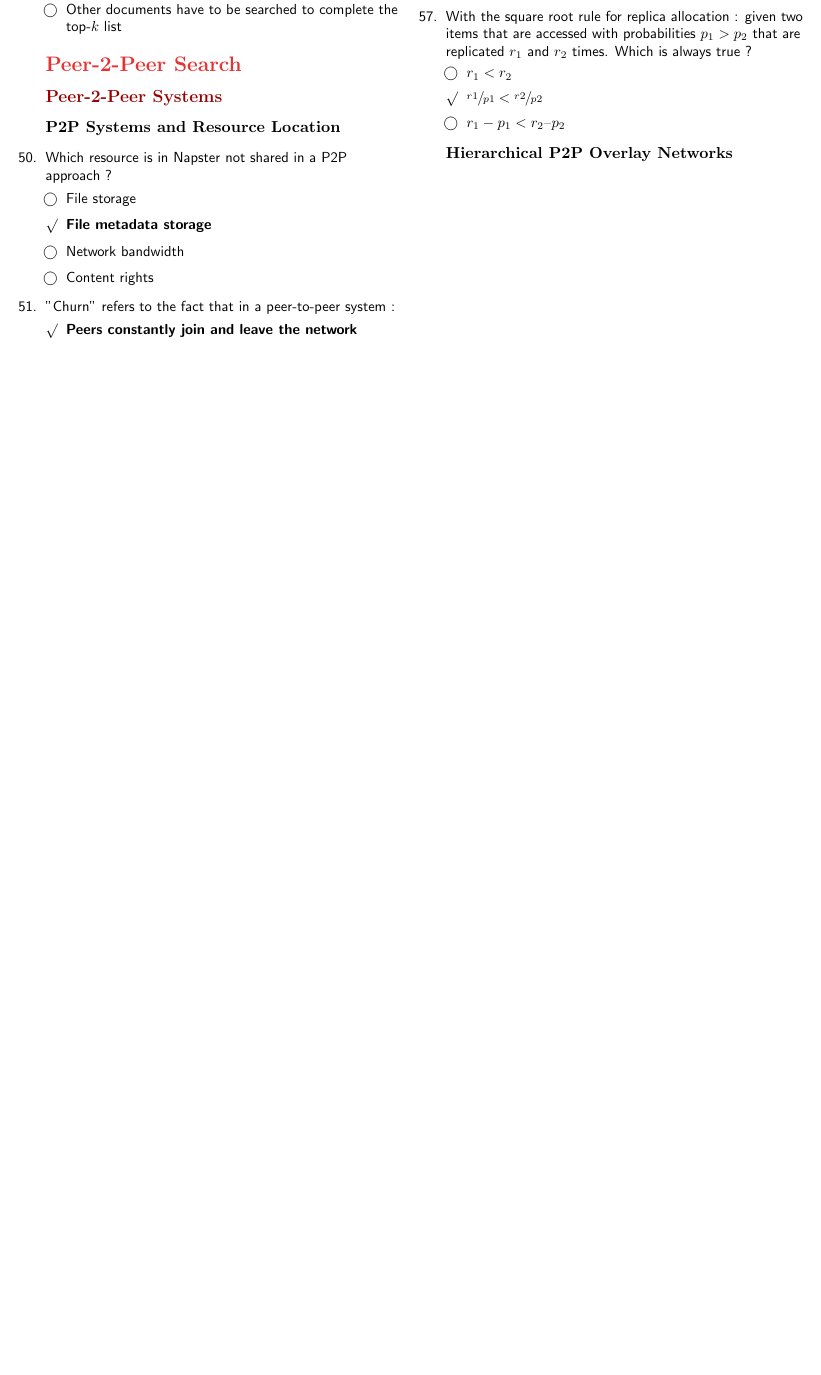
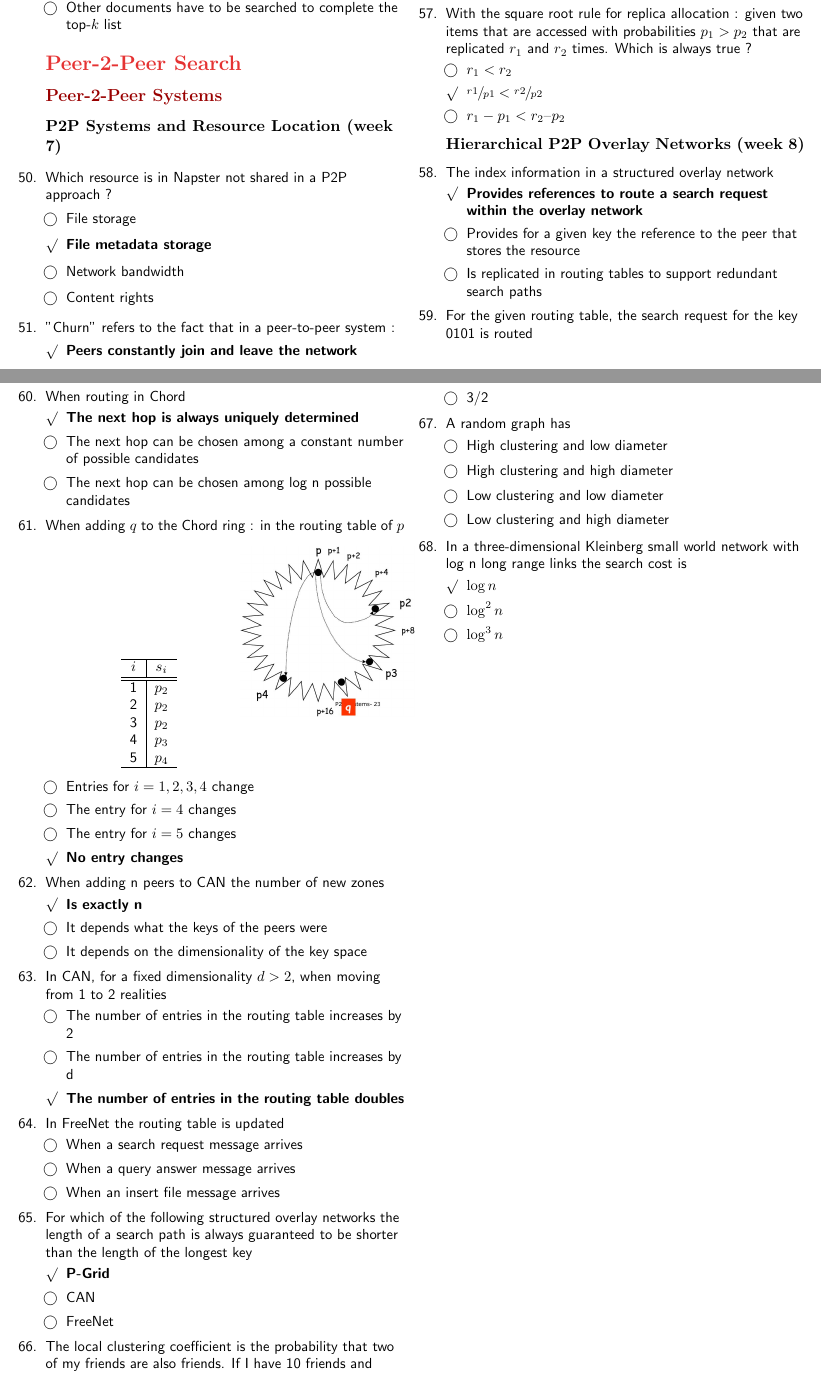
Before and after one commit to mbourqui/dis15, a LaTeX problem sheet (quizzes/quizzes.tex, which reads quizzes/style.tex): part of page 5 of 6 before the commit and two parts of pages 5 and 6 of 7 after it, the two joined at a grey line, cut so that both start at the same text, the shorter picture padded with empty space. Compiled offline with pdfLaTeX.

Commit message:
Many things * Adds week 8 (missing some answers) * Fixes some notation issues * Adds some figures

```diff
--- a/quizzes/quizzes.tex
+++ b/quizzes/quizzes.tex
@@ -8,6 +8,7 @@
 \usepackage{todonotes}
 \usepackage{xfrac}
 \usepackage{hyperref}
+\usepackage{subfig}
 
 % Style
 \input{style.tex}
@@ -594,7 +597,7 @@ the term
 
 \section{Peer-2-Peer Search}
 \subsection{Peer-2-Peer Systems}
-\subsubsection{P2P Systems and Resource Location}
+\subsubsection{P2P Systems and Resource Location (week 7)}
 
 % 11 2
 \question Which resource is in Napster not shared in a P2P approach~?
@@ -666,5 +669,19 @@ the term
 \end{checkboxes}
 
 
-\subsubsection{Hierarchical P2P Overlay Networks}
+%\subsubsection{Hierarchical P2P Overlay Networks}
 % no question
+
+\subsubsection{Hierarchical P2P Overlay Networks (week 8)}
+
+% 14 1
+\question The index information in a structured overlay network
+\begin{checkboxes}
+\CorrectChoice Provides references to route a search request within the overlay network
+\choice Provides for a given key the reference to the peer that stores the resource
+\choice Is replicated in routing tables to support redundant search paths
+\end{checkboxes}
+
+% 14 1
+\question For the given routing table, the search request for the key 0101 is routed
+\begin{colfig}
@@ -670,0 +696,76 @@ the term
+\end{checkboxes}
+
+% 22 1
+\question When routing in Chord
+\begin{checkboxes}
+\CorrectChoice The next hop is always uniquely determined
+\choice The next hop can be chosen among a constant number of possible candidates
+\choice The next hop can be chosen among log n possible candidates
+\end{checkboxes}
+
+% 23 4
+\question When adding $q$ to the Chord ring~: in the routing table of $p$
+\begin{colfig}
+\begin{minipage}[b]{0.45\linewidth}
+\centering
+\begin{tabular}{c|c}
+\hline
+$i$ & $s_i$\\
+\hline
+\hline
+1 & $p_2$\\
+2 & $p_2$\\
+3 & $p_2$\\
+4 & $p_3$\\
+5 & $p_4$\\
+\hline
+\end{tabular}
+\end{minipage}
+\begin{minipage}[b]{0.45\linewidth}
+\centering
+\includegraphics[width=\textwidth]{w8_s23}
+\end{minipage}
+\end{colfig}
+\begin{checkboxes}
+\choice Entries for $i=1,2,3,4$ change
+\choice The entry for $i=4$ changes
+\choice The entry for $i=5$ changes
+\CorrectChoice No entry changes
+\end{checkboxes}
+
+% 31 1
+\question When adding n peers to CAN the number of new zones
+\begin{checkboxes}
+\CorrectChoice Is exactly n
+\choice It depends what the keys of the peers were
+\choice It depends on the dimensionality of the key space
+\end{checkboxes}
+
+% 32 3
+\question In CAN, for a fixed dimensionality $d>2$, when moving from 1 to 2 realities
+\begin{checkboxes}
+\choice  The number of entries in the routing table increases by 2
+\choice The number of entries in the routing table increases by d
+\CorrectChoice The number of entries in the routing table doubles
+\end{checkboxes}
+
+% 41
+\question In FreeNet the routing table is updated
+\begin{checkboxes}
+\choice When a search request message arrives
+\choice When a query answer message arrives
+\choice When an insert file message arrives
+\end{checkboxes}
+
+% 42 1
+\question For which of the following structured overlay networks the length of a search path is always guaranteed to be shorter than the length of the longest key
+\begin{checkboxes}
+\CorrectChoice P-Grid
+\choice CAN
+\choice FreeNet
+\end{checkboxes}
+% Based on the path of the key itself
+
+% 52 2
+\question The local clustering coefficient is the probability that two of my friends are also friends. If I have 10 friends and among them 15 friendships exist, my local clustering coefficient is
+\begin{checkboxes}
@@ -671,3 +775,22 @@ the term
+\choice 3/2
+\end{checkboxes}
+
+% 53
+\question A random graph has
+\begin{checkboxes}
+\choice High clustering and low diameter
+\choice High clustering and high diameter
+\choice Low clustering and low diameter
+\choice Low clustering and high diameter
+\end{checkboxes}
+
+% 66 1
+\question In a three-dimensional Kleinberg small world network with log n long range links the search cost is
+\begin{checkboxes}
+\CorrectChoice $\log n$
+\choice $\log^2 n$
+\choice $\log^3 n$
+\end{checkboxes}
 
 
 \end{questions}
--- a/quizzes/style.tex
+++ b/quizzes/style.tex
@@ -67,15 +67,20 @@
 % Remove `itemize` indentation
 \usepackage{enumitem}
 \setlist[itemize]{leftmargin=*}
-\setitemize{noitemsep,topsep=0pt,parsep=0pt,partopsep=0p}
+\setitemize{noitemsep,topsep=0pt,parsep=0pt,partopsep=0pt}
 
 % Set hyperlink style
 \hypersetup{hidelinks}
 
 % Enable figures
 \newenvironment{colfig}
-  {\par\medskip\noindent\minipage{\linewidth}}
+  {\par\medskip\noindent\minipage{\columnwidth}\centering}
   {\endminipage\par\medskip}
+
+% Enable tables
+\newenvironment{coltab}
+  {\par\bigskip\noindent\minipage{\columnwidth}\centering}
+  {\endminipage\par\bigskip}
 
 % Enable arg min/max math operators
 \DeclareMathOperator*{\argmin}{arg\,min}
```
Also changed, not shown: quizzes/answers.pdf (deleted), quizzes/figures/w5_s56.jpg (added), quizzes/figures/w8_s14.jpg (added), quizzes/figures/w8_s23.jpg (added), quizzes/questions.pdf, quizzes/quizzes.tex (35 more changed lines).
